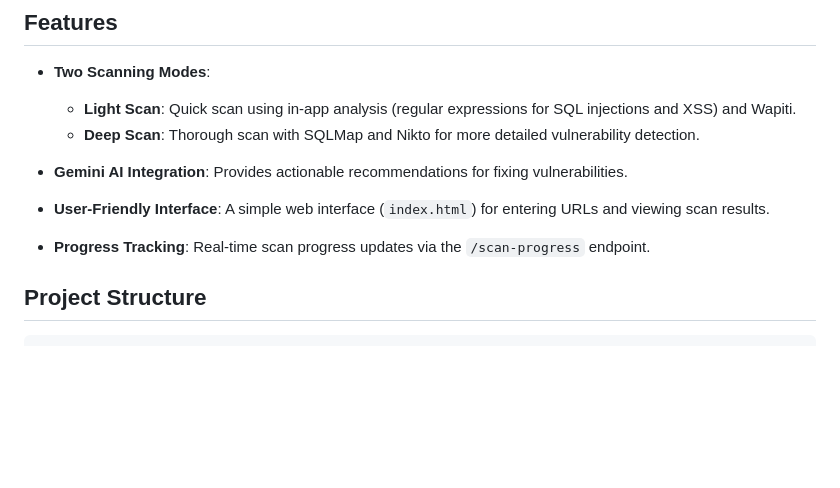
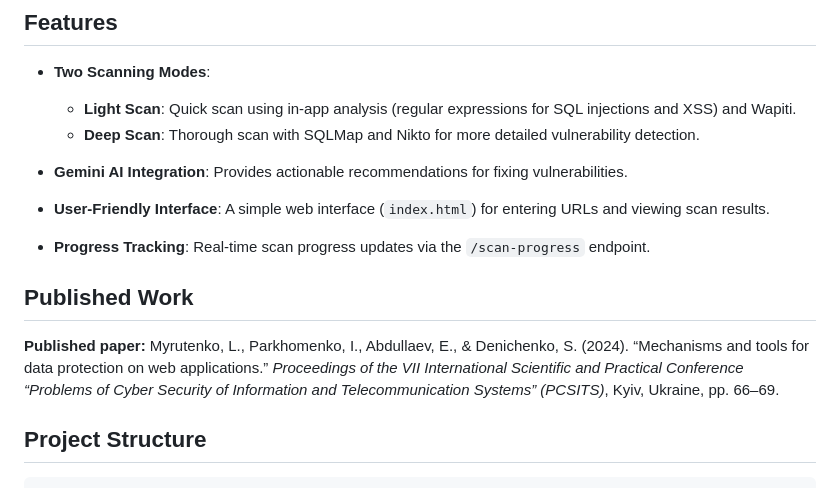
Before and after one commit to elmir132/security-overflow, a Markdown page: README.md, the part around the change. GitHub-like rendering; blank space fills up the shorter version.

Commit message:
docs: cite PCSITS-2024 web-security paper

```diff
--- a/README.md
+++ b/README.md
@@ -43,6 +43,10 @@ The app was tested on [http://testphp.vulnweb.com/](http://testphp.vulnweb.com/)
 - **User-Friendly Interface**: A simple web interface (`index.html`) for entering URLs and viewing scan results.
 
 - **Progress Tracking**: Real-time scan progress updates via the `/scan-progress` endpoint.
+
+## Published Work
+
+**Published paper:** Myrutenko, L., Parkhomenko, I., Abdullaev, E., & Denichenko, S. (2024). “Mechanisms and tools for data protection on web applications.” *Proceedings of the VII International Scientific and Practical Conference “Problems of Cyber Security of Information and Telecommunication Systems” (PCSITS)*, Kyiv, Ukraine, pp. 66–69.
 
 ## Project Structure
 
```
